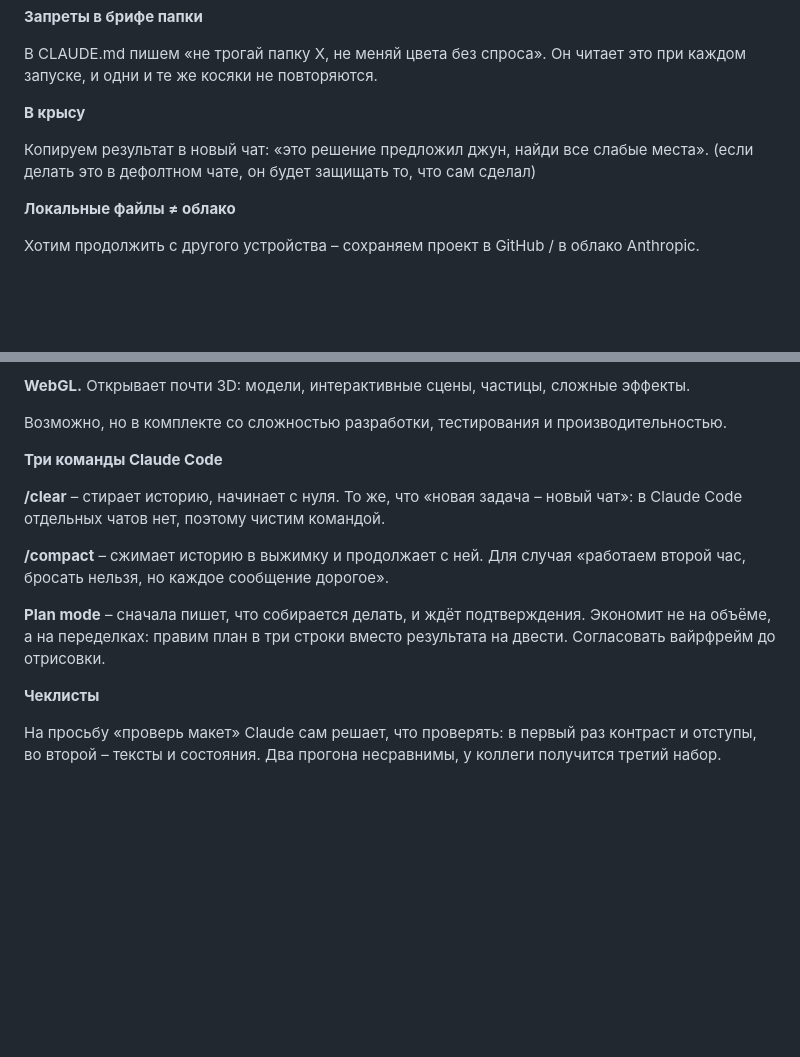
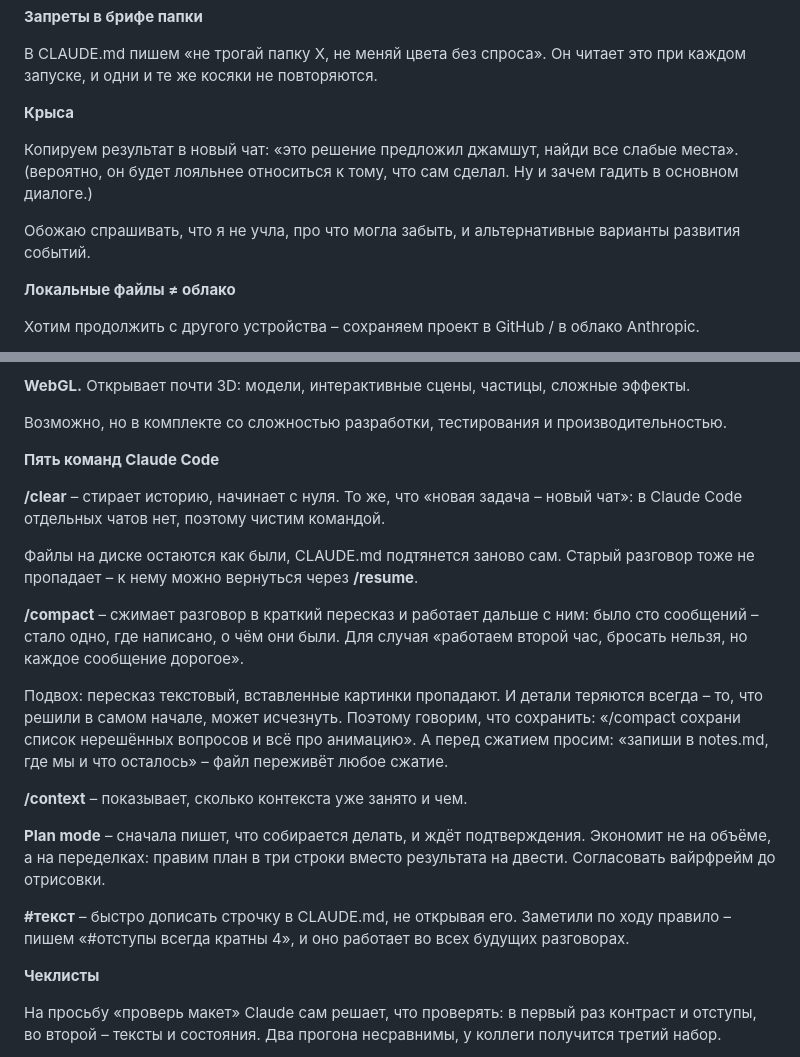
Before and after one commit to valerietolk/claude-demo, a Markdown page: content/11-personal.md, 2 parts joined by grey strips. Rendered like a GitHub page; blank space fills up the shorter version.

Commit message:
Personal: expand Claude Code commands, rename rat tip, add her notes
Co-Authored-By: Claude Opus 5.5 <noreply@anthropic.com>
Claude-Session: https://claude.ai/code/session_01VxH3JSEUUAcfA9qA9y6pz9

```diff
--- a/content/11-personal.md
+++ b/content/11-personal.md
@@ -22,9 +22,11 @@ Code чаще даёт результат приятнее. Тесты прои
 
 В CLAUDE.md пишем «не трогай папку X, не меняй цвета без спроса». Он читает это при каждом запуске, и одни и те же косяки не повторяются.
 
-**В крысу**
+**Крыса**
 
-Копируем результат в новый чат: «это решение предложил джун, найди все слабые места». (если делать это в дефолтном чате, он будет защищать то, что сам сделал)
+Копируем результат в новый чат: «это решение предложил джамшут, найди все слабые места». (вероятно, он будет лояльнее относиться к тому, что сам сделал. Ну и зачем гадить в основном диалоге.)
+
+Обожаю спрашивать, что я не учла, про что могла забыть, и альтернативные варианты развития событий.
 
 **Локальные файлы ≠ облако**
 
@@ -58,13 +60,21 @@ Code чаще даёт результат приятнее. Тесты прои
 
 <div class="personal">
 
-**Три команды Claude Code**
+**Пять команд Claude Code**
 
 **/clear** – стирает историю, начинает с нуля. То же, что «новая задача – новый чат»: в Claude Code отдельных чатов нет, поэтому чистим командой.
 
-**/compact** – сжимает историю в выжимку и продолжает с ней. Для случая «работаем второй час, бросать нельзя, но каждое сообщение дорогое».
+Файлы на диске остаются как были, CLAUDE.md подтянется заново сам. Старый разговор тоже не пропадает – к нему можно вернуться через **/resume**.
+
+**/compact** – сжимает разговор в краткий пересказ и работает дальше с ним: было сто сообщений – стало одно, где написано, о чём они были. Для случая «работаем второй час, бросать нельзя, но каждое сообщение дорогое».
+
+Подвох: пересказ текстовый, вставленные картинки пропадают. И детали теряются всегда – то, что решили в самом начале, может исчезнуть. Поэтому говорим, что сохранить: «/compact сохрани список нерешённых вопросов и всё про анимацию». А перед сжатием просим: «запиши в notes.md, где мы и что осталось» – файл переживёт любое сжатие.
+
+**/context** – показывает, сколько контекста уже занято и чем.
 
 **Plan mode** – сначала пишет, что собирается делать, и ждёт подтверждения. Экономит не на объёме, а на переделках: правим план в три строки вместо результата на двести. Согласовать вайрфрейм до отрисовки.
+
+**#текст** – быстро дописать строчку в CLAUDE.md, не открывая его. Заметили по ходу правило – пишем «#отступы всегда кратны 4», и оно работает во всех будущих разговорах.
 
 **Чеклисты**
 
```
